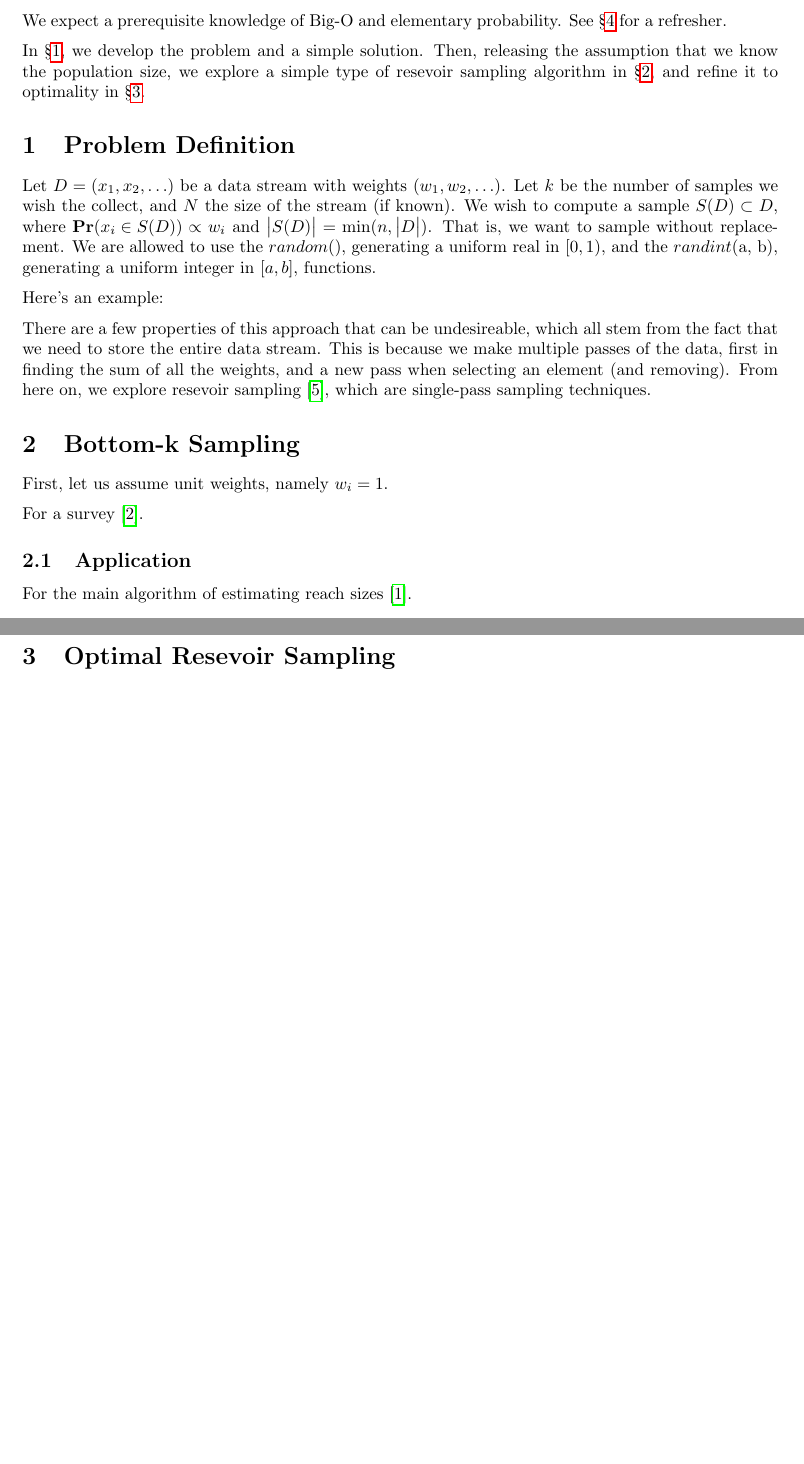
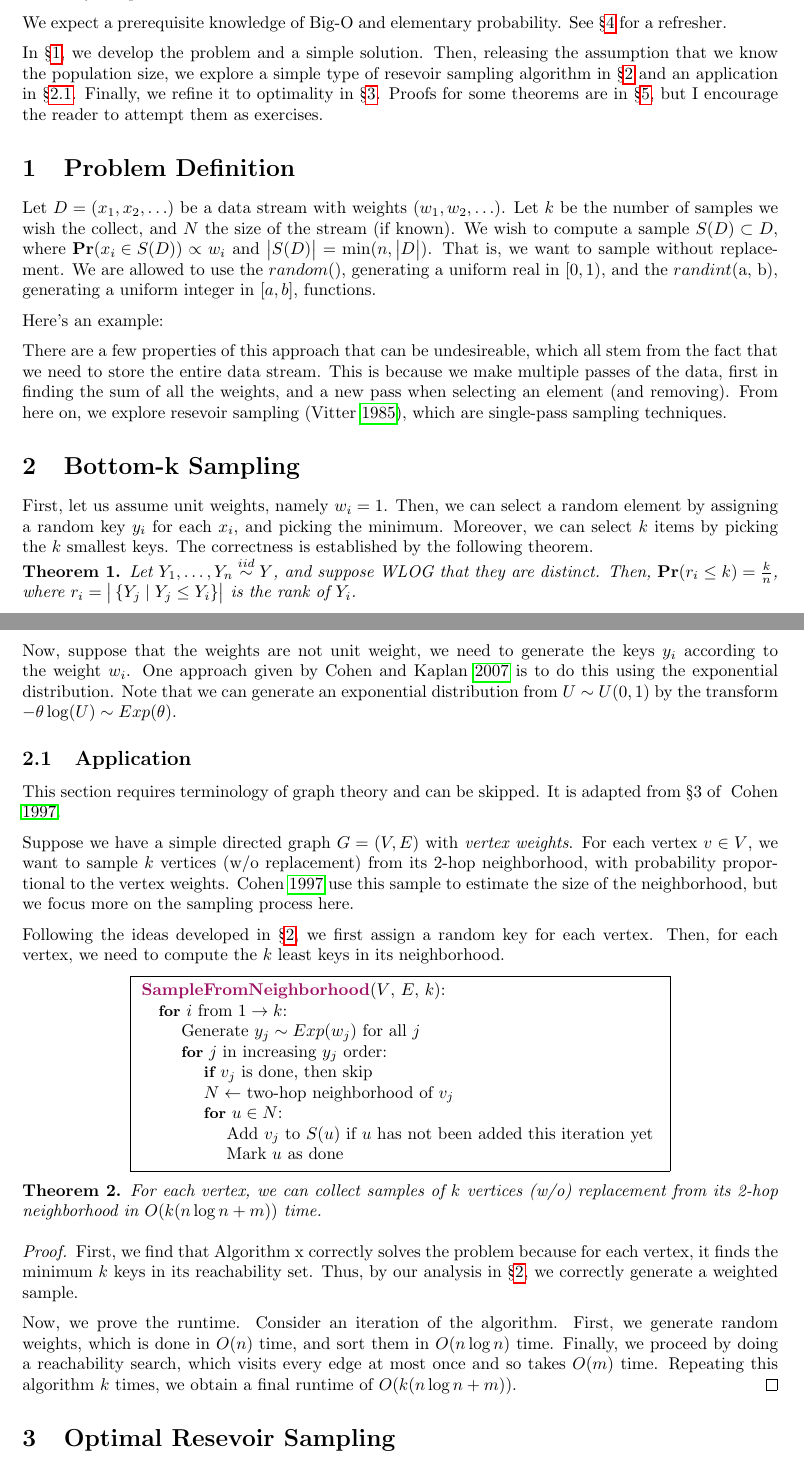
Before and after one commit to Yasmercy/SoME4, a LaTeX document (writeup/main.tex, which reads writeup/preamble.sty): two parts of pages 1 and 2 of 2 before the commit and two parts of pages 1 and 2 of 3 after it, joined at a grey line, cut so that both start at the same text, the shorter picture padded with empty space. Compiled offline with pdfLaTeX.

Commit message:
application of bottomk

```diff
--- a/writeup/main.tex
+++ b/writeup/main.tex
@@ -1,11 +1,13 @@
 \documentclass{article}
 
 \usepackage{preamble}
-\usepackage[backend=biber,style=numeric,defernumbers=true]{biblatex}
+\usepackage[backend=biber,style=authoryear,defernumbers=true]{biblatex}
 \addbibresource{refs.bib}
+\providecommand{\insertbiblabel}{}
 
 \newcommand{\random}{\ensuremath{\mathop{random}}}
 \newcommand{\randint}{\ensuremath{\mathop{randint}}}
+\newcommand{\iid}{\overset{iid}{\sim}}
 
 \title{Summer of Math Exposition 4: Sampling}
 \author{Ian Chen}
@@ -23,7 +25,9 @@ See \S\ref{sec:prereq} for a refresher.
 % TODO: maybe add a background section?
 
 In \S\ref{sec:problem}, we develop the problem and a simple solution.
-Then, releasing the assumption that we know the population size, we explore a simple type of resevoir sampling algorithm in \S\ref{sec:bottomk}, and refine it to optimality in \S\ref{sec:resevoir}.
+Then, releasing the assumption that we know the population size, we explore a simple type of resevoir sampling algorithm in \S\ref{sec:bottomk} and an application in \S\ref{sec:reach}.
+Finally, we refine it to optimality in \S\ref{sec:resevoir}.
+Proofs for some theorems are in \S\ref{sec:proofs}, but I encourage the reader to attempt them as exercises.
 
 \section{Problem Definition}
 \label{sec:problem}
@@ -39,17 +43,67 @@ Here's an example:
 
 There are a few properties of this approach that can be undesireable, which all stem from the fact that we need to store the entire data stream.
 This is because we make multiple passes of the data, first in finding the sum of all the weights, and a new pass when selecting an element (and removing).
-From here on, we explore resevoir sampling~\cite{vitter85-03}, which are single-pass sampling techniques.
+From here on, we explore resevoir sampling~(\cite{vitter85-03}), which are single-pass sampling techniques.
 
 \section{Bottom-k Sampling}
 \label{sec:bottomk}
 
 First, let us assume unit weights, namely $w_i = 1$.
+Then, we can select a random element by assigning a random key $y_i$ for each $x_i$, and picking the minimum.
+Moreover, we can select $k$ items by picking the $k$ smallest keys.
+The correctness is established by the following theorem.
 
-For a survey~\cite{cohen07-08}.
+\begin{theorem}
+	\label{thm:rank}
+	Let $Y_1, \ldots, Y_n \iid Y$, and suppose WLOG that they are distinct.
+	Then, $\Pr{r_i \le k} = \frac{k}{n}$, where $r_i = \abs{\set{Y_j \mid Y_j \le Y_i}}$ is the rank of $Y_i$.
+\end{theorem}
+
+Now, suppose that the weights are not unit weight, we need to generate the keys $y_i$ according to the weight $w_i$.
+One approach given by~\cite{cohen07-08} is to do this using the exponential distribution.
+Note that we can generate an exponential distribution from $U \sim U(0, 1)$ by the transform $- \theta \log(U) \sim Exp(\theta)$.
+% TODO: visual proof for this?
 
 \subsection{Application}
-For the main algorithm of estimating reach sizes~\cite{cohen97-12}.
+\label{sec:reach}
+
+This section requires terminology of graph theory and can be skipped.
+It is adapted from \S3 of ~\cite{cohen97-12}.
+
+Suppose we have a simple directed graph $G = (V, E)$ with \emph{vertex weights}.
+For each vertex $v \in V$, we want to sample $k$ vertices (w/o replacement) from its $2$-hop neighborhood, with probability proportional to the vertex weights.
+\cite{cohen97-12} use this sample to estimate the size of the neighborhood, but we focus more on the sampling process here.
+
+Following the ideas developed in \S\ref{sec:bottomk}, we first assign a random key for each vertex.
+Then, for each vertex, we need to compute the $k$ least keys in its neighborhood.
+
+% TODO: algorithm
+\Program{
+	\> \Algorithm{SampleFromNeighborhood}($V$, $E$, $k$): \\
+	\> \> \For $i$ from $1 \to k$: \\
+	\> \> \> Generate $y_j \sim Exp(w_j)$ for all $j$ \\
+	\> \> \> \For $j$ in increasing $y_j$ order: \\
+	\> \> \> \> \If $v_j$ is done, then skip \\
+	\> \> \> \> $N \gets$ two-hop neighborhood of $v_j$ \\
+	\> \> \> \> \For $u \in N$: \\
+	\> \> \> \> \> Add $v_j$ to $S(u)$ if $u$ has not been added this iteration yet \\
+	\> \> \> \> \> Mark $u$ as done
+}
+
+\begin{theorem}
+	For each vertex, we can collect samples of $k$ vertices (w/o) replacement from its 2-hop neighborhood in $O(k(n \log n + m))$ time.
+\end{theorem}
+
+\begin{proof}
+	First, we find that Algorithm x correctly solves the problem because for each vertex, it finds the minimum $k$ keys in its reachability set.
+	Thus, by our analysis in \S\ref{sec:bottomk}, we correctly generate a weighted sample.
+
+	Now, we prove the runtime.
+	Consider an iteration of the algorithm.
+	First, we generate random weights, which is done in $O(n)$ time, and sort them in $O(n \log n)$ time.
+	Finally, we proceed by doing a reachability search, which visits every edge at most once and so takes $O(m)$ time.
+	Repeating this algorithm $k$ times, we obtain a final runtime of $O(k(n \log n + m))$.
+\end{proof}
 
 \section{Optimal Resevoir Sampling}
 \label{sec:resevoir}
--- a/writeup/preamble.sty
+++ b/writeup/preamble.sty
@@ -7,7 +7,8 @@
 \usepackage{derivative}
 \usepackage[super]{nth}
 
-\newcommand{\mathsc}[1]{{\normalfont\textsc{#1}}}
+\newtheorem{theorem}{Theorem}
+\newtheorem{lemma}{Lemma}
 
 \usepackage{stmaryrd}%
 \newcommand{\set}[1]{\left\{ #1 \right\}}
@@ -25,6 +26,7 @@
 \providecommand{\C}{\mathbb{C}}
 \providecommand{\N}{\mathbb{N}}
 
+\newcommand{\mathsc}[1]{{\normalfont\textsc{#1}}}
 \newcommand{\IRX}[1]{\llbracket #1 \rrbracket}
 
 \newcommand{\notestitle}[1]
```
Also changed, not shown: writeup/main.pdf, writeup/main.tex (12 more changed lines).
